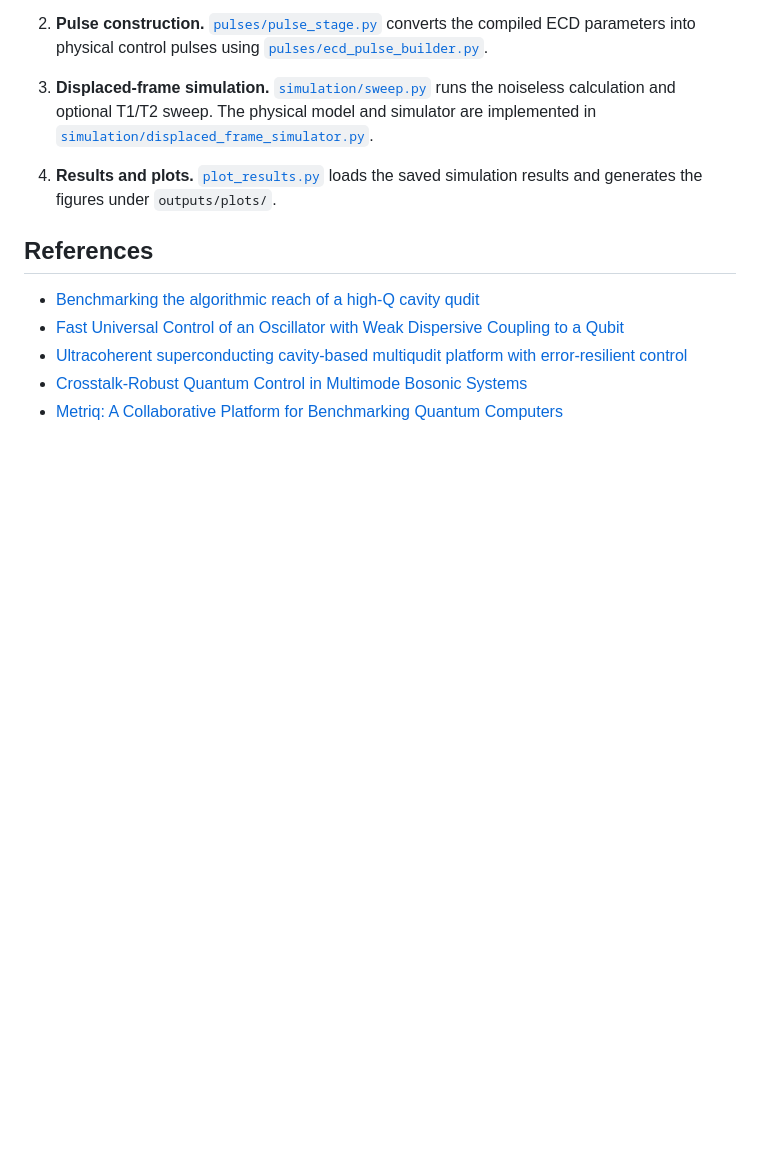
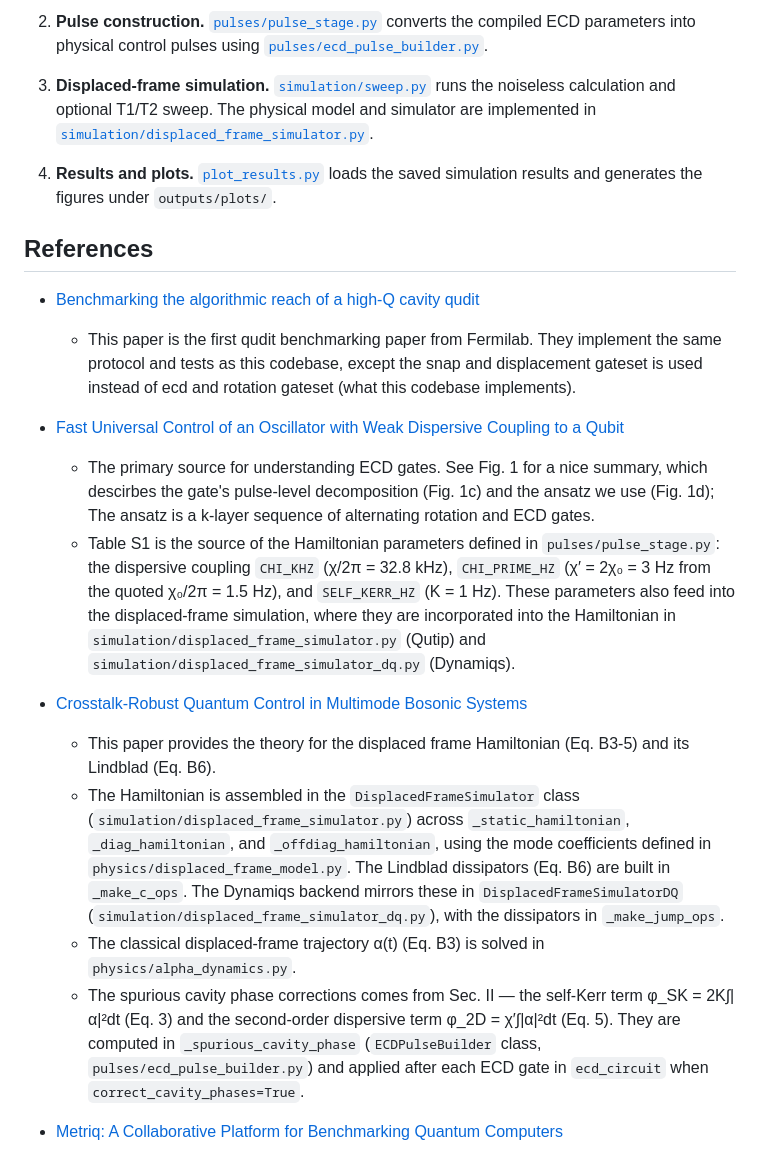
Before and after one commit to unitaryfoundation/metriq-qudits, a Markdown page: README.md, the part around the change. Rendered like a GitHub page; blank space fills up the shorter version.

Commit message:
descriptions for each of the papers and their relation to the code

```diff
--- a/README.md
+++ b/README.md
@@ -117,7 +117,14 @@ stages:
 ## References
 
 - [Benchmarking the algorithmic reach of a high-Q cavity qudit](https://arxiv.org/abs/2408.13317)
+   - This paper is the first qudit benchmarking paper from Fermilab. They implement the same protocol and tests as this codebase, except the snap and displacement gateset is used instead of ecd and rotation gateset (what this codebase implements).
 - [Fast Universal Control of an Oscillator with Weak Dispersive Coupling to a Qubit](https://arxiv.org/abs/2111.06414)
-- [Ultracoherent superconducting cavity-based multiqudit platform with error-resilient control](https://arxiv.org/abs/2506.03286)
+   - The primary source for understanding ECD gates. See Fig. 1 for a nice summary, which descirbes the gate's pulse-level decomposition (Fig. 1c) and the ansatz we use (Fig. 1d); The ansatz is a k-layer sequence of alternating rotation and ECD gates.
+   - Table S1 is the source of the Hamiltonian parameters defined in `pulses/pulse_stage.py`: the dispersive coupling `CHI_KHZ` (χ/2π = 32.8 kHz), `CHI_PRIME_HZ` (χ′ = 2χ₀ = 3 Hz from the quoted χ₀/2π = 1.5 Hz), and `SELF_KERR_HZ` (K = 1 Hz). These parameters also feed into the displaced-frame simulation, where they are incorporated into the Hamiltonian in `simulation/displaced_frame_simulator.py` (Qutip) and `simulation/displaced_frame_simulator_dq.py` (Dynamiqs).
 - [Crosstalk-Robust Quantum Control in Multimode Bosonic Systems](https://arxiv.org/abs/2403.00275)
+   - This paper provides the theory for the displaced frame Hamiltonian (Eq. B3-5) and its Lindblad (Eq. B6).
+   - The Hamiltonian is assembled in the `DisplacedFrameSimulator` class (`simulation/displaced_frame_simulator.py`) across `_static_hamiltonian`, `_diag_hamiltonian`, and `_offdiag_hamiltonian`, using the mode coefficients defined in `physics/displaced_frame_model.py`. The Lindblad dissipators (Eq. B6) are built in `_make_c_ops`. The Dynamiqs backend mirrors these in `DisplacedFrameSimulatorDQ` (`simulation/displaced_frame_simulator_dq.py`), with the dissipators in `_make_jump_ops`.
+   - The classical displaced-frame trajectory α(t) (Eq. B3) is solved in `physics/alpha_dynamics.py`.
+   - The spurious cavity phase corrections comes from Sec. II — the self-Kerr term φ_SK = 2K∫|α|²dt (Eq. 3) and the second-order dispersive term φ_2D = χ′∫|α|²dt (Eq. 5). They are computed in `_spurious_cavity_phase` (`ECDPulseBuilder` class, `pulses/ecd_pulse_builder.py`) and applied after each ECD gate in `ecd_circuit` when `correct_cavity_phases=True`.
+
 - [Metriq: A Collaborative Platform for Benchmarking Quantum Computers](https://arxiv.org/abs/2603.08680)
```
